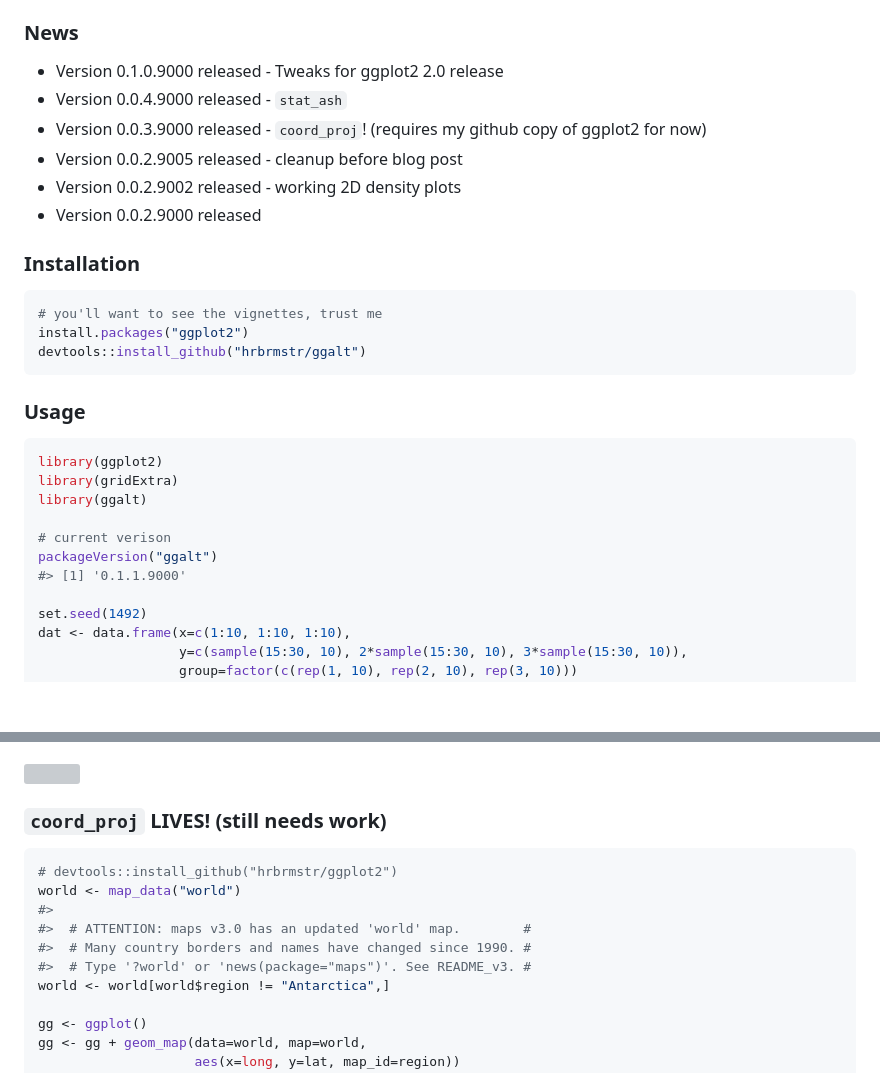
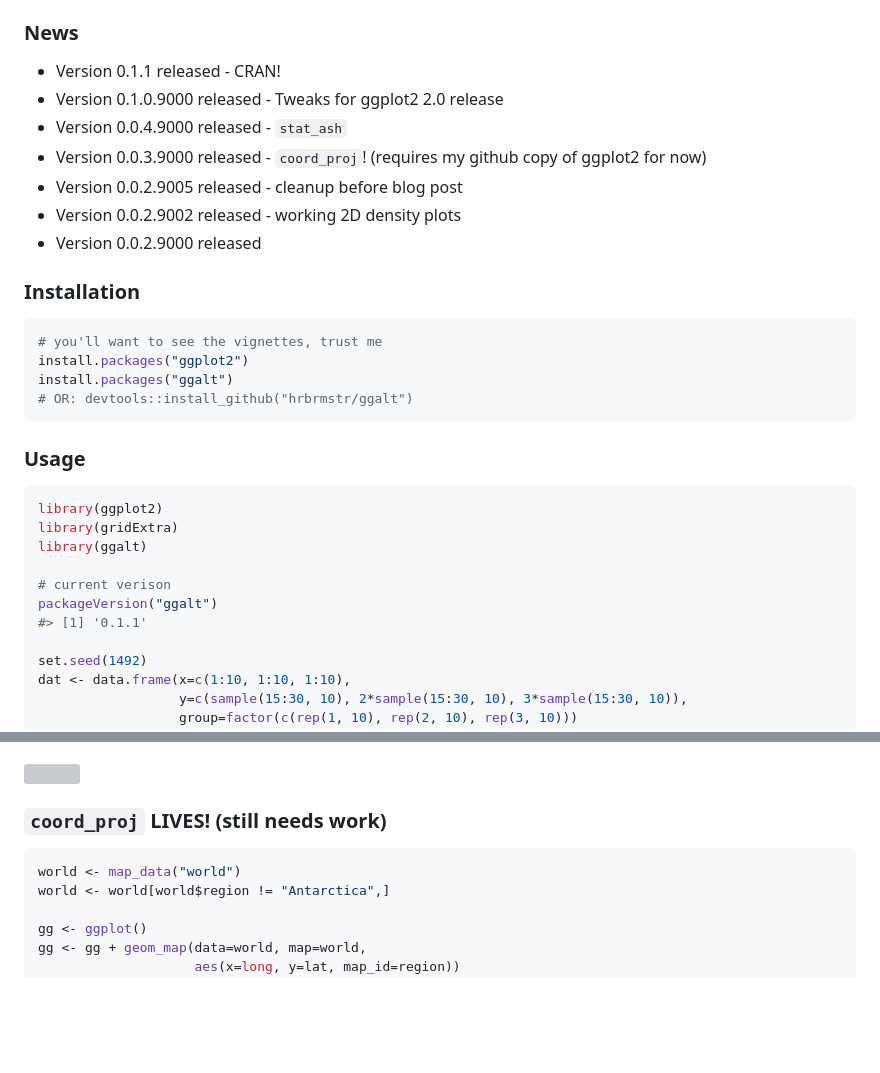
Before and after one commit to hrbrmstr/ggalt, a Markdown page: README.md, 2 parts joined by grey strips. Rendered like a GitHub page; blank space fills up the shorter version; grey boxes are pictures that could not be loaded.

````diff
--- a/README.md
+++ b/README.md
@@ -22,6 +25,7 @@ The following functions are implemented:
 
 ### News
 
+- Version 0.1.1 released - CRAN!
 - Version 0.1.0.9000 released - Tweaks for ggplot2 2.0 release
 - Version 0.0.4.9000 released - `stat_ash`
 - Version 0.0.3.9000 released - `coord_proj`! (requires my github copy of ggplot2 for now)
@@ -35,7 +39,8 @@ The following functions are implemented:
 ```r
 # you'll want to see the vignettes, trust me
 install.packages("ggplot2")
-devtools::install_github("hrbrmstr/ggalt")
+install.packages("ggalt")
+# OR: devtools::install_github("hrbrmstr/ggalt")
 ```
 
 
@@ -50,7 +55,7 @@ library(ggalt)
 
 # current verison
 packageVersion("ggalt")
-#> [1] '0.1.1.9000'
+#> [1] '0.1.1'
 
 set.seed(1492)
 dat <- data.frame(x=c(1:10, 1:10, 1:10),
@@ -262,12 +267,7 @@ m + stat_bkde2d(bandwidth=c(0.5, 4), aes(fill = ..level..), geom = "polygon")
 
 
 ```r
-# devtools::install_github("hrbrmstr/ggplot2")
 world <- map_data("world")
-#>
-#>  # ATTENTION: maps v3.0 has an updated 'world' map.        #
-#>  # Many country borders and names have changed since 1990. #
-#>  # Type '?world' or 'news(package="maps")'. See README_v3. #
 world <- world[world$region != "Antarctica",]
 
 gg <- ggplot()
````
Also changed, not shown: other parts of README.md (+3 -0 lines), README_figs/README-coord_proj-1.png, 2 other files.
